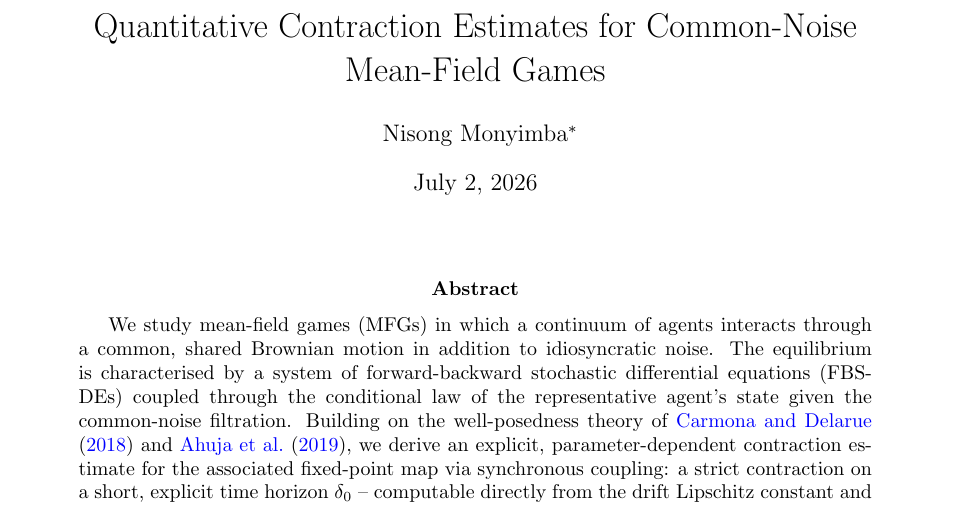
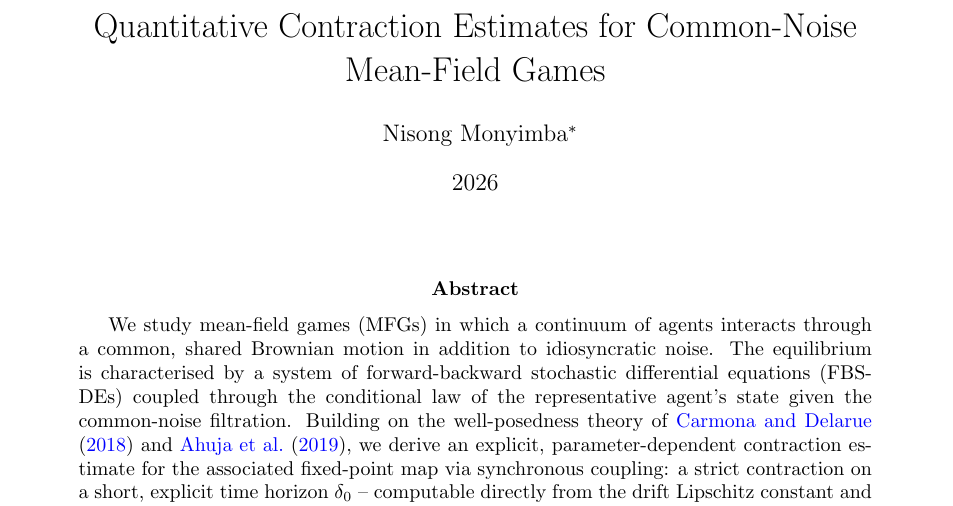
Before and after one commit to NisongMonyimba/AppliedMathThesis, a LaTeX paper (papers/paper1_wellposedness/main.tex): part of page 1 of 13, cut so that both start at the same text. Compiled offline with pdfLaTeX.

Commit message:
Change both papers' date field from \today (full compile date) to just the year (2026).

```diff
--- a/papers/paper1_wellposedness/main.tex
+++ b/papers/paper1_wellposedness/main.tex
@@ -37,7 +37,7 @@
 
 \title{Quantitative Contraction Estimates for Common-Noise\\ Mean-Field Games}
 \author{Nisong Monyimba\thanks{Arizona State University. Email: \texttt{nmonyimb@asu.edu}. Code and supplementary material: \url{https://github.com/NisongMonyimba/AppliedMathThesis}.}}
-\date{\today}
+\date{2026}
 
 \begin{document}
 \maketitle
```
Also changed, not shown: papers/paper2_numerics/main.tex (+1 -1 lines), papers/paper1_wellposedness/main.pdf, papers/paper2_numerics/main.pdf.
